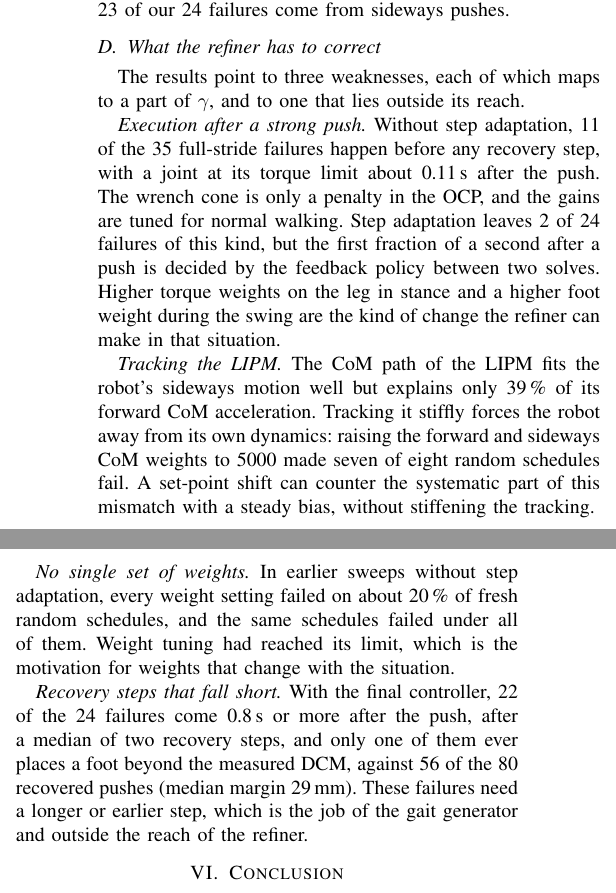
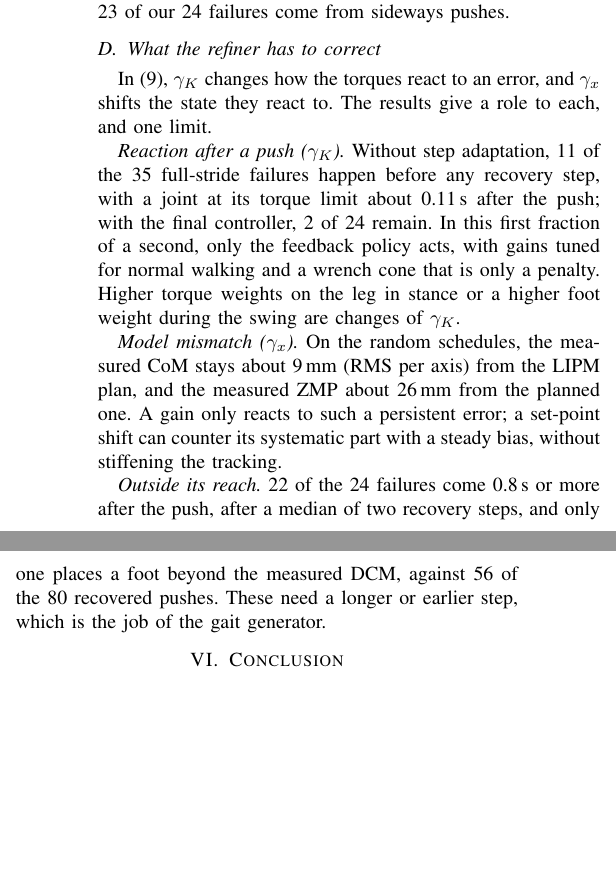
Before and after one commit to 5730289021-NN/CPR_Paper, a LaTeX paper (main.tex): two parts of the columns of page 6 of 7, joined at a grey line, cut so that both start at the same text, the shorter picture padded with empty space. Compiled offline with pdfLaTeX.

Commit message:
What the refiner has to correct: short, from the 20 Hz run, mapped to gamma_K / gamma_x
Reaction after a push (gamma_K): 11 of 35 early failures without step
adaptation, 2 of 24 with the final controller. Model mismatch (gamma_x): CoM
about 9 mm RMS from the LIPM plan, ZMP about 26 mm, on the random schedules.
Outside its reach: 22 late failures, one landing beyond the DCM. The older
LIPM-fit and weight-sweep paragraphs are removed.

Co-Authored-By: Claude Opus 5.5 <noreply@anthropic.com>
Claude-Session: https://claude.ai/code/session_01QGgosGZqzo4kByocKUPqr1

```diff
--- a/main.tex
+++ b/main.tex
@@ -486,22 +486,18 @@ It runs in real time, so its results vary more between runs (79 of 104 in an ear
 All forward and all but one backward pushes are recovered; 23 of our 24 failures come from sideways pushes.
 
 \subsection{What the refiner has to correct}
-The results point to three weaknesses, each of which maps to a part of $\gamma$, and to one that lies outside its reach.
+In \eqref{eq:refined}, $\gamma_K$ changes how the torques react to an error, and $\gamma_x$ shifts the state they react to.
+The results give a role to each, and one limit.
 
-\emph{Execution after a strong push.} Without step adaptation, 11 of the 35 full-stride failures happen before any recovery step, with a joint at its torque limit about 0.11\,s after the push.
-The wrench cone is only a penalty in the OCP, and the gains are tuned for normal walking.
-Step adaptation leaves 2 of 24 failures of this kind, but the first fraction of a second after a push is decided by the feedback policy between two solves.
-Higher torque weights on the leg in stance and a higher foot weight during the swing are the kind of change the refiner can make in that situation.
+\emph{Reaction after a push ($\gamma_K$).} Without step adaptation, 11 of the 35 full-stride failures happen before any recovery step, with a joint at its torque limit about 0.11\,s after the push; with the final controller, 2 of 24 remain.
+In this first fraction of a second, only the feedback policy acts, with gains tuned for normal walking and a wrench cone that is only a penalty.
+Higher torque weights on the leg in stance or a higher foot weight during the swing are changes of $\gamma_K$.
 
-\emph{Tracking the LIPM.} The CoM path of the LIPM fits the robot's sideways motion well but explains only 39\,\% of its forward CoM acceleration.
-Tracking it stiffly forces the robot away from its own dynamics: raising the forward and sideways CoM weights to 5000 made seven of eight random schedules fail.
-A set-point shift can counter the systematic part of this mismatch with a steady bias, without stiffening the tracking.
+\emph{Model mismatch ($\gamma_x$).} On the random schedules, the measured CoM stays about 9\,mm (RMS per axis) from the LIPM plan, and the measured ZMP about 26\,mm from the planned one.
+A gain only reacts to such a persistent error; a set-point shift can counter its systematic part with a steady bias, without stiffening the tracking.
 
-\emph{No single set of weights.} In earlier sweeps without step adaptation, every weight setting failed on about 20\,\% of fresh random schedules, and the same schedules failed under all of them.
-Weight tuning had reached its limit, which is the motivation for weights that change with the situation.
-
-\emph{Recovery steps that fall short.} With the final controller, 22 of the 24 failures come 0.8\,s or more after the push, after a median of two recovery steps, and only one of them ever places a foot beyond the measured DCM, against 56 of the 80 recovered pushes (median margin 29\,mm).
-These failures need a longer or earlier step, which is the job of the gait generator and outside the reach of the refiner.
+\emph{Outside its reach.} 22 of the 24 failures come 0.8\,s or more after the push, after a median of two recovery steps, and only one places a foot beyond the measured DCM, against 56 of the 80 recovered pushes.
+These need a longer or earlier step, which is the job of the gait generator.
 
 \section{Conclusion}
 We built a torque-controlled walking controller for HRP-5P that couples an IS-MPC gait generator, which solves footstep positions and timing jointly and adapts the swing step to the measured DCM, with a whole-body MPC of the legs solved by Box-FDDP at 20\,Hz within the torque limits.
```
Also changed, not shown: main.pdf.
